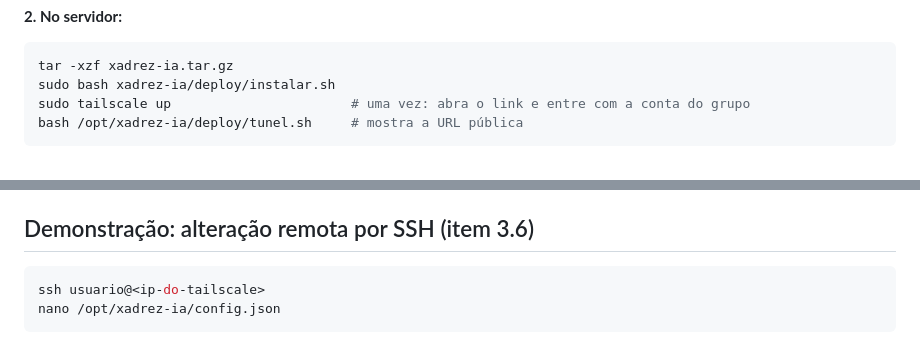
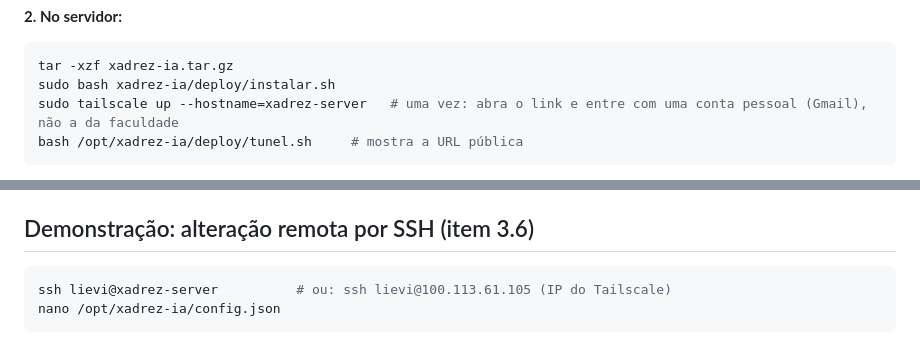
Before and after one commit to Nlievi/chess-creator, a Markdown page: README.md, 2 parts joined by grey strips. GitHub-like rendering.

Commit message:
README: SSH pelo Tailscale com o hostname xadrez-server

````diff
--- a/README.md
+++ b/README.md
@@ -66,7 +66,7 @@ O pacote inclui o `.env` com o token da IA: não compartilhe esse arquivo.
 ```bash
 tar -xzf xadrez-ia.tar.gz
 sudo bash xadrez-ia/deploy/instalar.sh
-sudo tailscale up                       # uma vez: abra o link e entre com a conta do grupo
+sudo tailscale up --hostname=xadrez-server   # uma vez: abra o link e entre com uma conta pessoal (Gmail), não a da faculdade
 bash /opt/xadrez-ia/deploy/tunel.sh     # mostra a URL pública
 ```
 
@@ -139,7 +139,7 @@ Detalhes:
 ## Demonstração: alteração remota por SSH (item 3.6)
 
 ```bash
-ssh usuario@<ip-do-tailscale>
+ssh lievi@xadrez-server          # ou: ssh lievi@100.113.61.105 (IP do Tailscale)
 nano /opt/xadrez-ia/config.json
 ```
 
````
